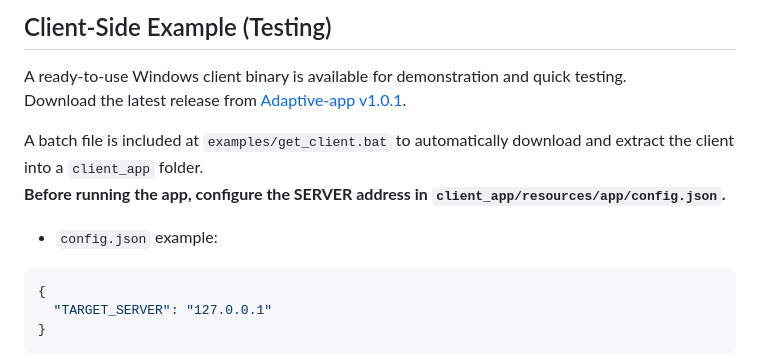
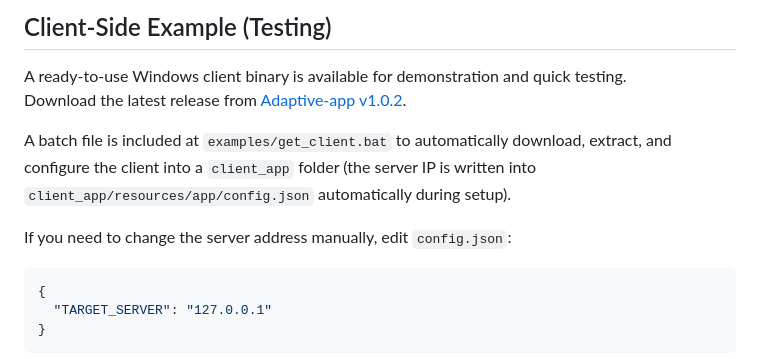
Before and after one commit to RESQUELAB/Intelligent-Adaptive-User-Interfaces-Framework, a Markdown page: README.md, the part around one of its changes. Rendered like a GitHub page.

````diff
--- a/README.md
+++ b/README.md
@@ -145,12 +156,11 @@ Example configuration:
 ## Client-Side Example (Testing)
 
 A ready-to-use Windows client binary is available for demonstration and quick testing.
-Download the latest release from [Adaptive-app v1.0.1](https://github.com/RESQUELAB/Adaptive-app/releases/tag/adaptive_app_v1.0.1).
+Download the latest release from [Adaptive-app v1.0.2](https://github.com/RESQUELAB/Adaptive-app/releases/tag/adaptive_app_v1.0.2).
 
-A batch file is included at `examples/get_client.bat` to automatically download and extract the client into a `client_app` folder.
-**Before running the app, configure the SERVER address in `client_app/resources/app/config.json`.**
+A batch file is included at `examples/get_client.bat` to automatically download, extract, and configure the client into a `client_app` folder (the server IP is written into `client_app/resources/app/config.json` automatically during setup).
 
-+ `config.json` example:
+If you need to change the server address manually, edit `config.json`:
 
 ```json
 {
````
Also changed, not shown: other parts of README.md (+39 -28 lines).
